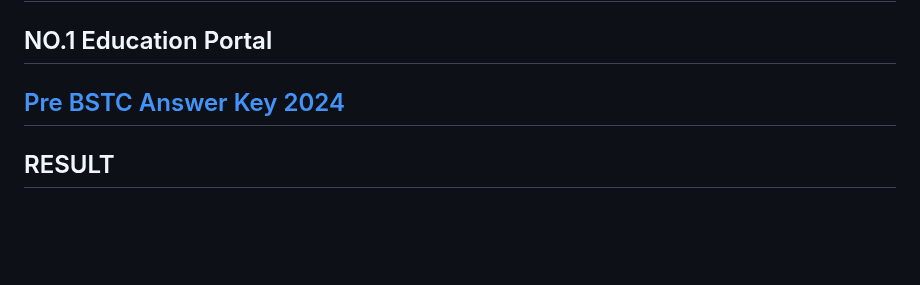
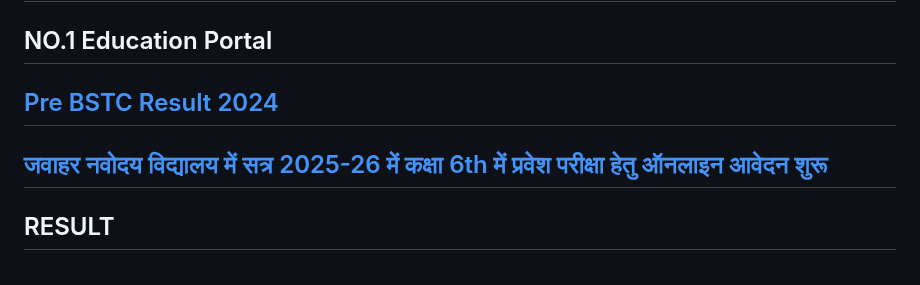
Before and after one commit to Gjani80/EDUCATIONCUP, a Markdown page: README.md, the part around the change. GitHub-like rendering; blank space fills up the shorter version.

```diff
--- a/README.md
+++ b/README.md
@@ -21,7 +21,8 @@
 <div class="sub-title">
     <h2>Welcome to</h2>
     <h2><marquee>NO.1 Education Portal</marquee></h2>
-    <h2> <a href="https://predeledraj2024.in/vcnt.php#">Pre BSTC Answer Key 2024</a></h2>
+    <h2> <a href="https://predeledraj2024.in/vcnt.php">Pre BSTC Result 2024</a></h2>
+    <h2> <a href="https://cbseitms.rcil.gov.in/nvs/Index/Registration">जवाहर नवोदय विद्यालय में सत्र 2025-26 में कक्षा 6th में प्रवेश परीक्षा हेतु ऑनलाइन आवेदन शुरू</a></h2>
 </div>
 <div class="tab-section">
     <div class="box1 box">
```
